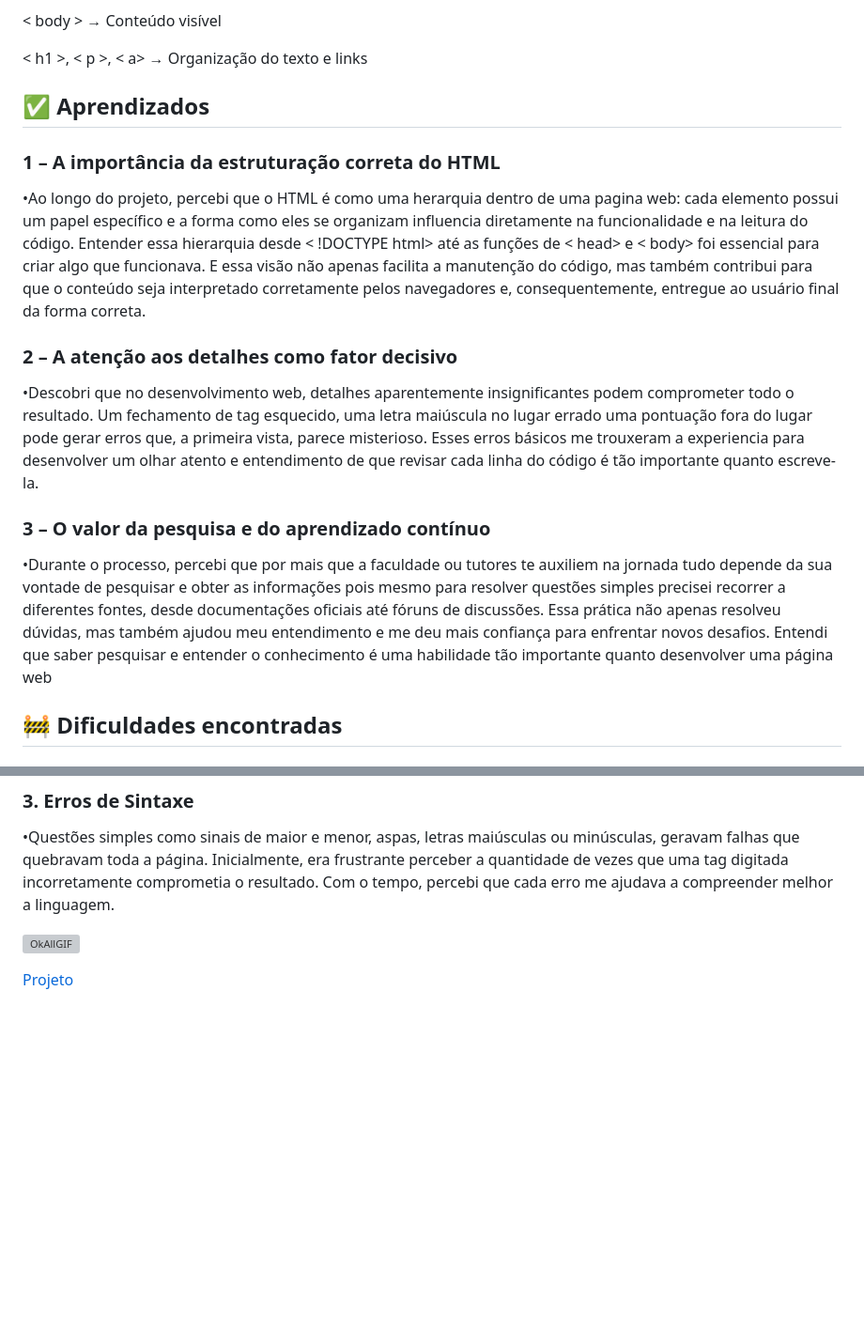
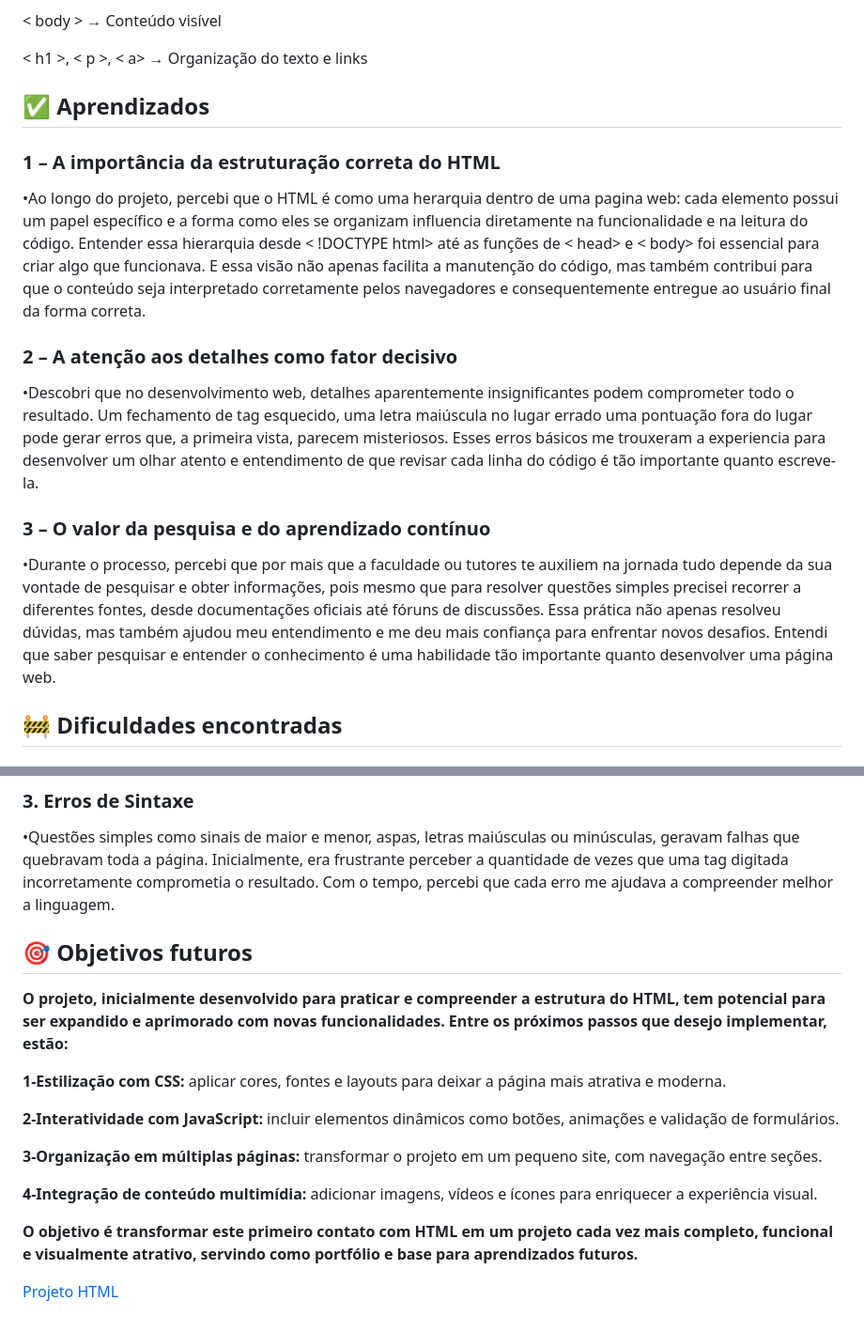
Before and after one commit to LeticiaFerraz00/O-primeiro-passo, a Markdown page: README.md, 2 parts joined by grey strips. Shown at 94% size. Drawn GitHub-style; blank space fills up the shorter version; grey boxes are pictures that could not be loaded.

```diff
--- a/README.md
+++ b/README.md
@@ -22,23 +22,20 @@ Foram utilizadas as principais tags do HTML para construir a página:
 
 
 
-
 ## ✅ Aprendizados ##
 
 ### 1 – A importância da estruturação correta do HTML ###
 
 •Ao longo do projeto, percebi que o HTML é como uma herarquia dentro de uma pagina web: cada elemento possui um papel específico e a forma como eles se organizam influencia diretamente na funcionalidade e na leitura do código.
-Entender essa hierarquia desde < !DOCTYPE html> até as funções de < head> e < body>  foi essencial para criar algo que funcionava. E essa visão não apenas facilita a manutenção do código, mas também contribui para que o conteúdo seja interpretado corretamente pelos navegadores e, consequentemente, entregue ao usuário final da forma correta.
-
-
+Entender essa hierarquia desde < !DOCTYPE html> até as funções de < head> e < body>  foi essencial para criar algo que funcionava. E essa visão não apenas facilita a manutenção do código, mas também contribui para que o conteúdo seja interpretado corretamente pelos navegadores e consequentemente entregue ao usuário final da forma correta.
 
 ### 2 – A atenção aos detalhes como fator decisivo ###
 
-•Descobri que no desenvolvimento web, detalhes aparentemente insignificantes podem comprometer todo o resultado. Um fechamento de tag esquecido, uma letra maiúscula no lugar errado uma pontuação fora do lugar pode gerar erros que, a primeira vista, parece misterioso. Esses erros básicos me trouxeram a experiencia para desenvolver um olhar atento e entendimento de que revisar cada linha do código é tão importante quanto escreve-la.
+•Descobri que no desenvolvimento web, detalhes aparentemente insignificantes podem comprometer todo o resultado. Um fechamento de tag esquecido, uma letra maiúscula no lugar errado uma pontuação fora do lugar pode gerar erros que, a primeira vista, parecem misteriosos. Esses erros básicos me trouxeram a experiencia para desenvolver um olhar atento e entendimento de que revisar cada linha do código é tão importante quanto escreve-la.
 
 ### 3 – O valor da pesquisa e do aprendizado contínuo ###
 
-•Durante o processo, percebi que por mais que a faculdade ou tutores te auxiliem na jornada tudo depende da sua vontade de pesquisar e obter as informações pois mesmo para resolver questões simples precisei recorrer a diferentes fontes, desde documentações oficiais até fóruns de discussões. Essa prática não apenas resolveu dúvidas, mas também ajudou meu entendimento e me deu mais confiança para enfrentar novos desafios. Entendi que saber pesquisar e entender o conhecimento é uma habilidade tão importante quanto desenvolver uma página web
+•Durante o processo, percebi que por mais que a faculdade ou tutores te auxiliem na jornada tudo depende da sua vontade de pesquisar e obter informações, pois mesmo que para resolver questões simples precisei recorrer a diferentes fontes, desde documentações oficiais até fóruns de discussões. Essa prática não apenas resolveu dúvidas, mas também ajudou meu entendimento e me deu mais confiança para enfrentar novos desafios. Entendi que saber pesquisar e entender o conhecimento é uma habilidade tão importante quanto desenvolver uma página web.
 
 
 
@@ -56,9 +53,24 @@ Entender essa hierarquia desde < !DOCTYPE html> até as funções de < head> e <
 
 •Questões simples como sinais de maior e menor, aspas, letras maiúsculas ou minúsculas, geravam falhas que quebravam toda a página. Inicialmente, era frustrante perceber a quantidade de vezes que uma tag digitada incorretamente comprometia o resultado. Com o tempo, percebi que cada erro me ajudava a compreender melhor a linguagem.
 
-![OkAllGIF](https://github.com/user-attachments/assets/f633692d-78c7-48b8-8a87-b2beb34ec8e1)
+
+## 🎯 Objetivos futuros ##
+
+**O projeto, inicialmente desenvolvido para praticar e compreender a estrutura do HTML, tem potencial para ser expandido e aprimorado com novas funcionalidades. Entre os próximos passos que desejo implementar, estão:**
 
 
 
+**1-Estilização com CSS:** aplicar cores, fontes e layouts para deixar a página mais atrativa e moderna.
 
-[Projeto](https://leticiaferraz00.github.io/O-primeiro-passo/)
+**2-Interatividade com JavaScript:** incluir elementos dinâmicos como botões, animações e validação de formulários.
+
+**3-Organização em múltiplas páginas:** transformar o projeto em um pequeno site, com navegação entre seções.
+
+**4-Integração de conteúdo multimídia:** adicionar imagens, vídeos e ícones para enriquecer a experiência visual.
+
+
+
+**O objetivo é transformar este primeiro contato com HTML em um projeto cada vez mais completo, funcional e visualmente atrativo, servindo como portfólio e base para aprendizados futuros.**
+
+
+[Projeto HTML](https://leticiaferraz00.github.io/O-primeiro-passo/)
```
